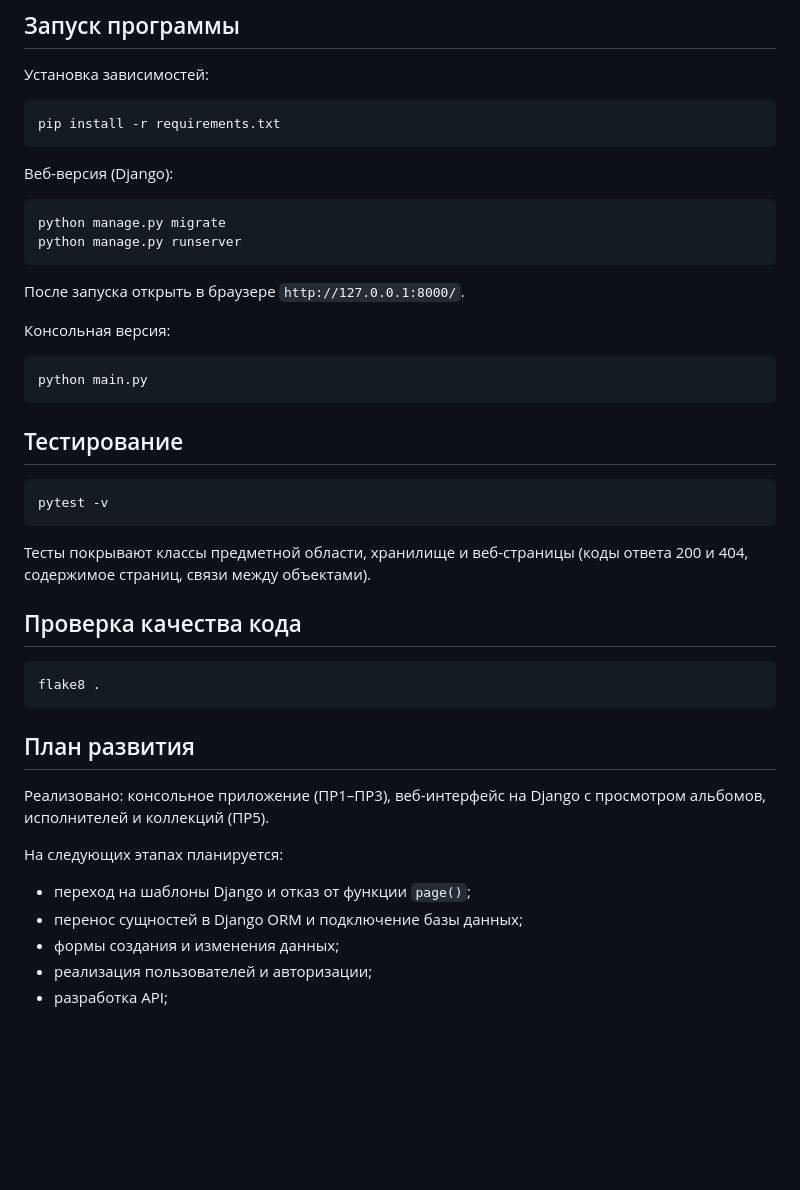
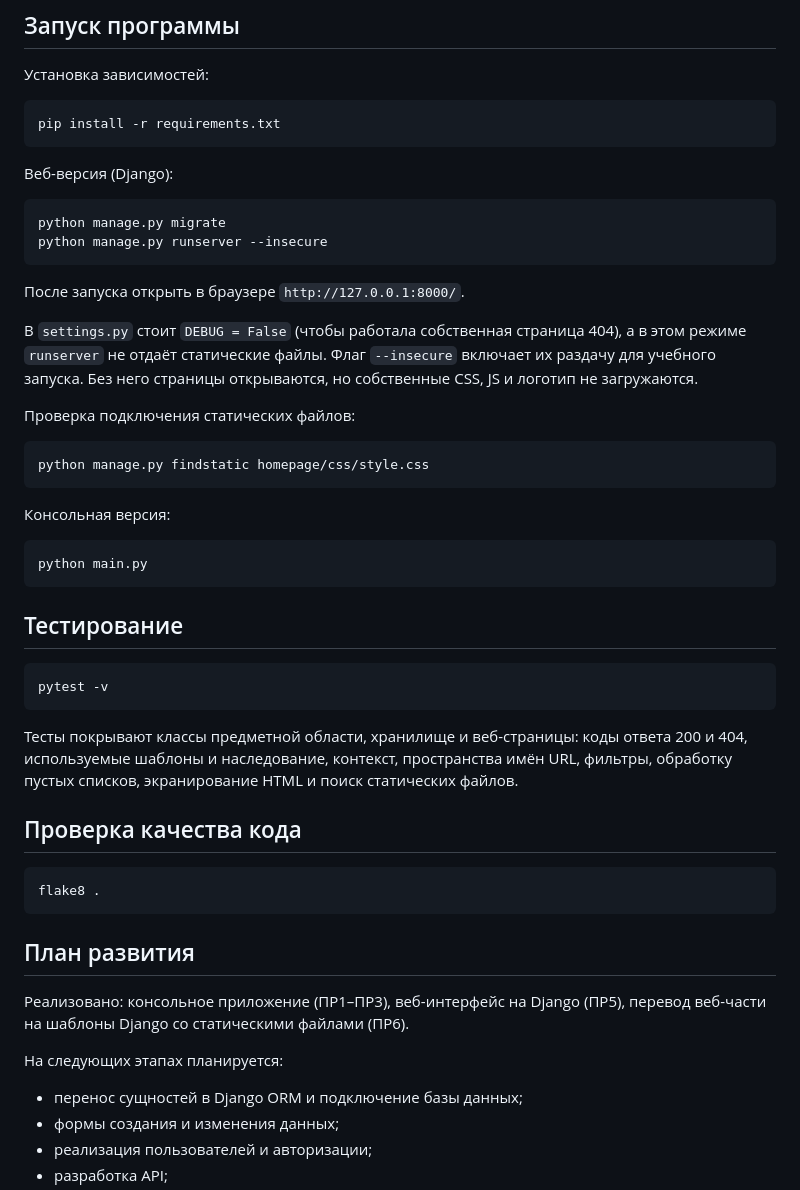
Before and after one commit to VLADISLAVE2006/Music_Collection_Service, a Markdown page: README.md, the part around one of its changes. Drawn GitHub-style; blank space fills up the shorter version.

````diff
--- a/README.md
+++ b/README.md
@@ -227,10 +278,21 @@ pip install -r requirements.txt
 
 ```text
 python manage.py migrate
-python manage.py runserver
+python manage.py runserver --insecure
 ```
 
 После запуска открыть в браузере `http://127.0.0.1:8000/`.
+
+В `settings.py` стоит `DEBUG = False` (чтобы работала собственная страница
+404), а в этом режиме `runserver` не отдаёт статические файлы. Флаг
+`--insecure` включает их раздачу для учебного запуска. Без него страницы
+открываются, но собственные CSS, JS и логотип не загружаются.
+
+Проверка подключения статических файлов:
+
+```text
+python manage.py findstatic homepage/css/style.css
+```
 
 Консольная версия:
 
@@ -244,8 +306,10 @@ python main.py
 pytest -v
 ```
 
-Тесты покрывают классы предметной области, хранилище и веб-страницы
-(коды ответа 200 и 404, содержимое страниц, связи между объектами).
+Тесты покрывают классы предметной области, хранилище и веб-страницы:
+коды ответа 200 и 404, используемые шаблоны и наследование, контекст,
+пространства имён URL, фильтры, обработку пустых списков, экранирование
+HTML и поиск статических файлов.
 
 ## Проверка качества кода
 
@@ -256,11 +320,10 @@ flake8 .
 ## План развития
 
 Реализовано: консольное приложение (ПР1–ПР3), веб-интерфейс на Django
-с просмотром альбомов, исполнителей и коллекций (ПР5).
+(ПР5), перевод веб-части на шаблоны Django со статическими файлами (ПР6).
 
 На следующих этапах планируется:
 
-- переход на шаблоны Django и отказ от функции `page()`;
 - перенос сущностей в Django ORM и подключение базы данных;
 - формы создания и изменения данных;
 - реализация пользователей и авторизации;
````
Also changed, not shown: other parts of README.md (+81 -30 lines).
